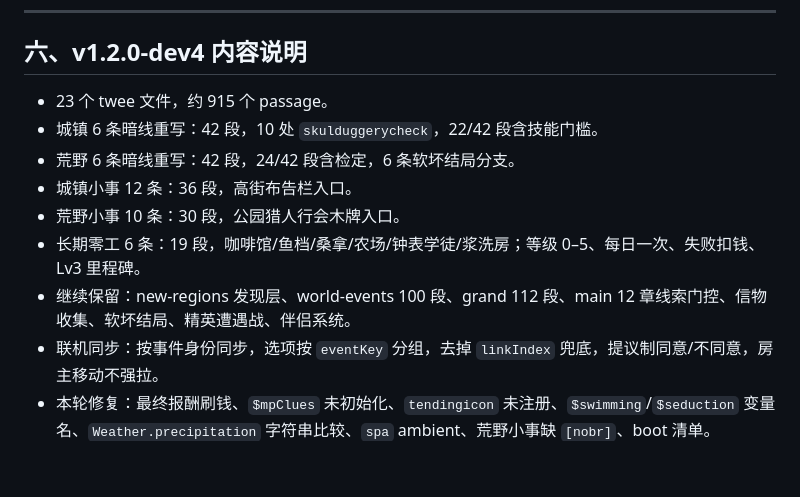
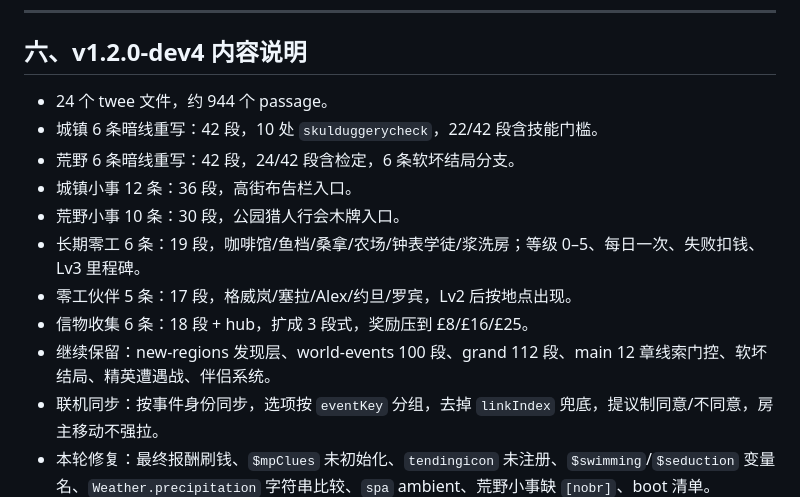
Before and after one commit to iokt63681-a11y/DoL-MP-Package, a Markdown page: 说明书.md, the part around the change. Rendered like a GitHub page; blank space fills up the shorter version.

```diff
--- a/说明书.md
+++ b/说明书.md
@@ -94,13 +94,15 @@ npm install
 
 ## 六、v1.2.0-dev4 内容说明
 
-- 23 个 twee 文件，约 915 个 passage。
+- 24 个 twee 文件，约 944 个 passage。
 - 城镇 6 条暗线重写：42 段，10 处 `skulduggerycheck`，22/42 段含技能门槛。
 - 荒野 6 条暗线重写：42 段，24/42 段含检定，6 条软坏结局分支。
 - 城镇小事 12 条：36 段，高街布告栏入口。
 - 荒野小事 10 条：30 段，公园猎人行会木牌入口。
 - 长期零工 6 条：19 段，咖啡馆/鱼档/桑拿/农场/钟表学徒/浆洗房；等级 0–5、每日一次、失败扣钱、Lv3 里程碑。
-- 继续保留：new-regions 发现层、world-events 100 段、grand 112 段、main 12 章线索门控、信物收集、软坏结局、精英遭遇战、伴侣系统。
+- 零工伙伴 5 条：17 段，格威岚/塞拉/Alex/约旦/罗宾，Lv2 后按地点出现。
+- 信物收集 6 条：18 段 + hub，扩成 3 段式，奖励压到 £8/£16/£25。
+- 继续保留：new-regions 发现层、world-events 100 段、grand 112 段、main 12 章线索门控、软坏结局、精英遭遇战、伴侣系统。
 - 联机同步：按事件身份同步，选项按 `eventKey` 分组，去掉 `linkIndex` 兜底，提议制同意/不同意，房主移动不强拉。
 - 本轮修复：最终报酬刷钱、`$mpClues` 未初始化、`tendingicon` 未注册、`$swimming`/`$seduction` 变量名、`Weather.precipitation` 字符串比较、`spa` ambient、荒野小事缺 `[nobr]`、boot 清单。
 
```
Also changed, not shown: README.md (+5 -3 lines), docs/内容扩展-v2-总览.md (+19 -0 lines).
